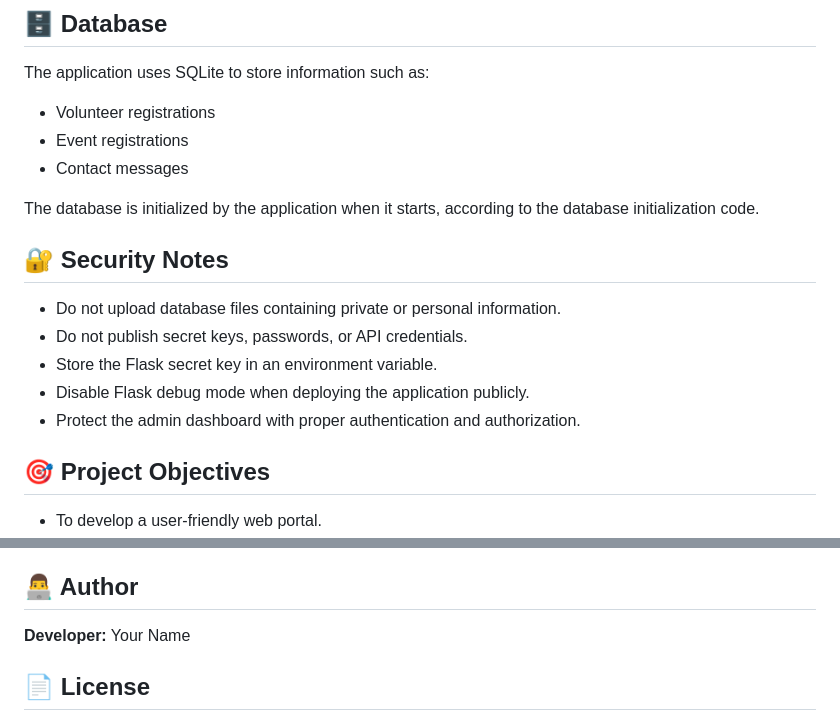
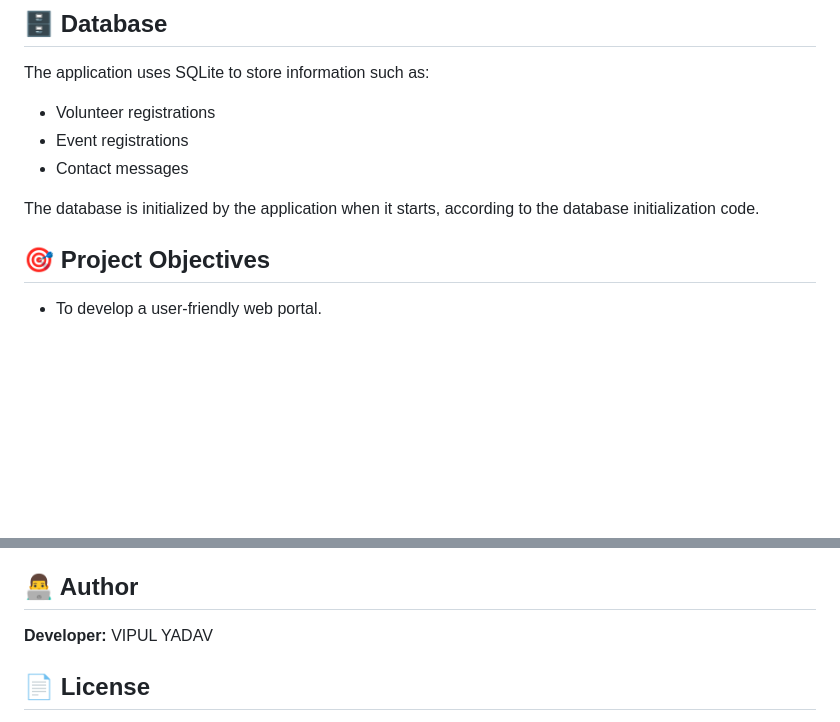
Before and after one commit to Thevipulyadav/Thevipulyadav-vision-india-pda-portal, a Markdown page: README.md, 2 parts joined by grey strips. Rendered like a GitHub page; blank space fills up the shorter version.

```diff
--- a/README.md
+++ b/README.md
@@ -104,13 +104,6 @@ The application uses SQLite to store information such as:
 
 The database is initialized by the application when it starts, according to the database initialization code.
 
-## 🔐 Security Notes
-
-* Do not upload database files containing private or personal information.
-* Do not publish secret keys, passwords, or API credentials.
-* Store the Flask secret key in an environment variable.
-* Disable Flask debug mode when deploying the application publicly.
-* Protect the admin dashboard with proper authentication and authorization.
 
 ## 🎯 Project Objectives
 
@@ -130,7 +123,7 @@ The database is initialized by the application when it starts, according to the
 
 ## 👨‍💻 Author
 
-**Developer:** Your Name
+**Developer:** VIPUL YADAV
 
 ## 📄 License
 
```
